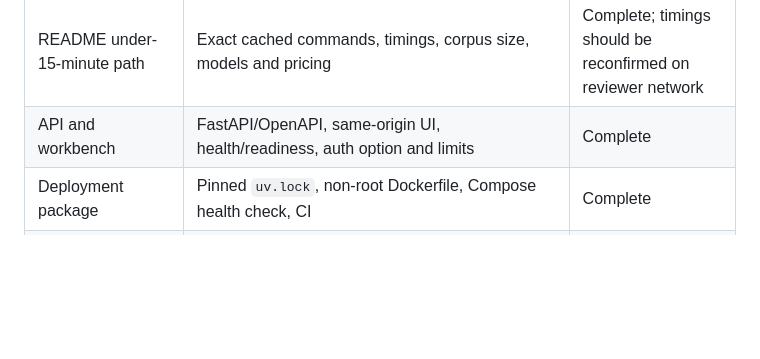
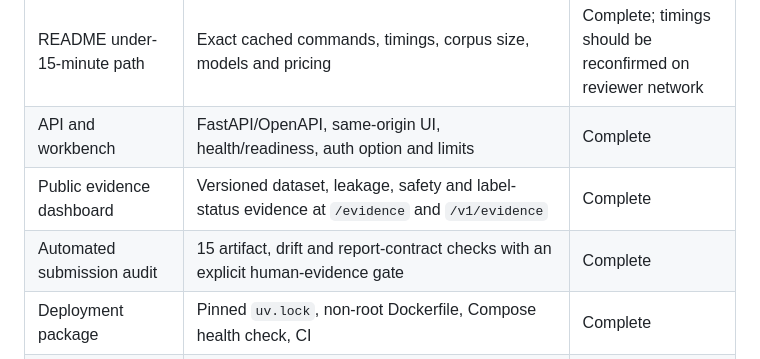
Before and after one commit to 9059Rohith/ResolveAI, a Markdown page: ASSIGNMENT_CHECKLIST.md, the part around the change. GitHub-like rendering; blank space fills up the shorter version.

```diff
--- a/ASSIGNMENT_CHECKLIST.md
+++ b/ASSIGNMENT_CHECKLIST.md
@@ -30,6 +30,8 @@ Audited against `Hiver SDE Intern Assignment.docx` and the detailed project brie
 | Decision log | 15 decisions with reasons | Complete |
 | README under-15-minute path | Exact cached commands, timings, corpus size, models and pricing | Complete; timings should be reconfirmed on reviewer network |
 | API and workbench | FastAPI/OpenAPI, same-origin UI, health/readiness, auth option and limits | Complete |
+| Public evidence dashboard | Versioned dataset, leakage, safety and label-status evidence at `/evidence` and `/v1/evidence` | Complete |
+| Automated submission audit | 15 artifact, drift and report-contract checks with an explicit human-evidence gate | Complete |
 | Deployment package | Pinned `uv.lock`, non-root Dockerfile, Compose health check, CI | Complete |
 | Tests/security checks | Unit/integration/API tests plus a 16/16 adversarial and negative-escalation launch gate, lint, compile, browser workflow | Complete |
 | Operational audit trail | Text-free JSONL events with request ID, fingerprint, decision evidence, latency, tokens and cost | Complete |
```
Also changed, not shown: README.md (+16 -8 lines), SUBMISSION.md (added, +32 -0 lines), docs/DEPLOYMENT.md (+1 -1 lines), docs/assets/evidence-dashboard.png (added), 11 other files.
